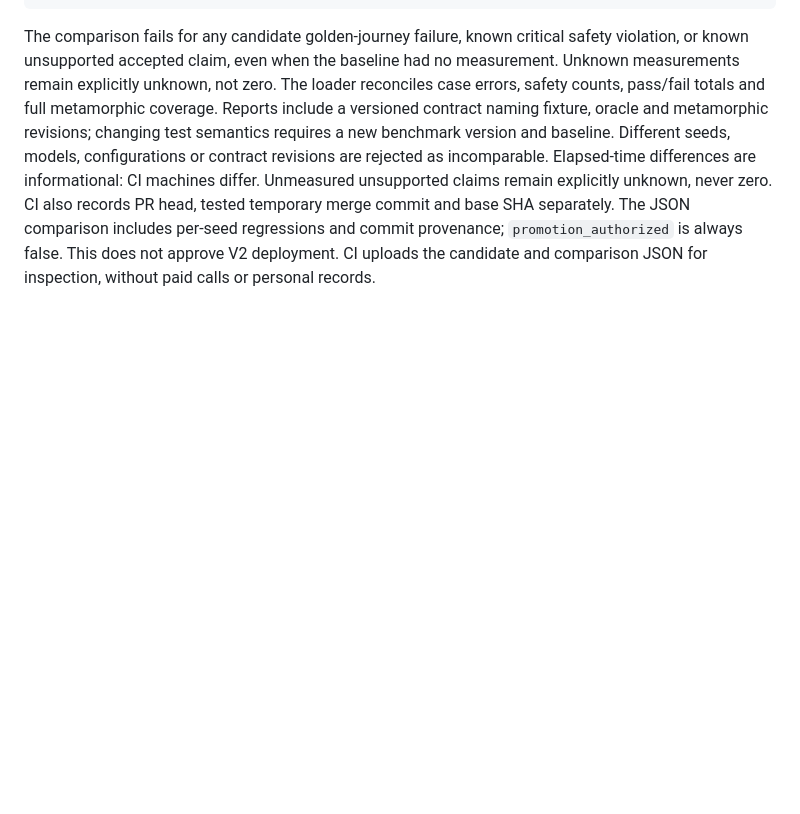
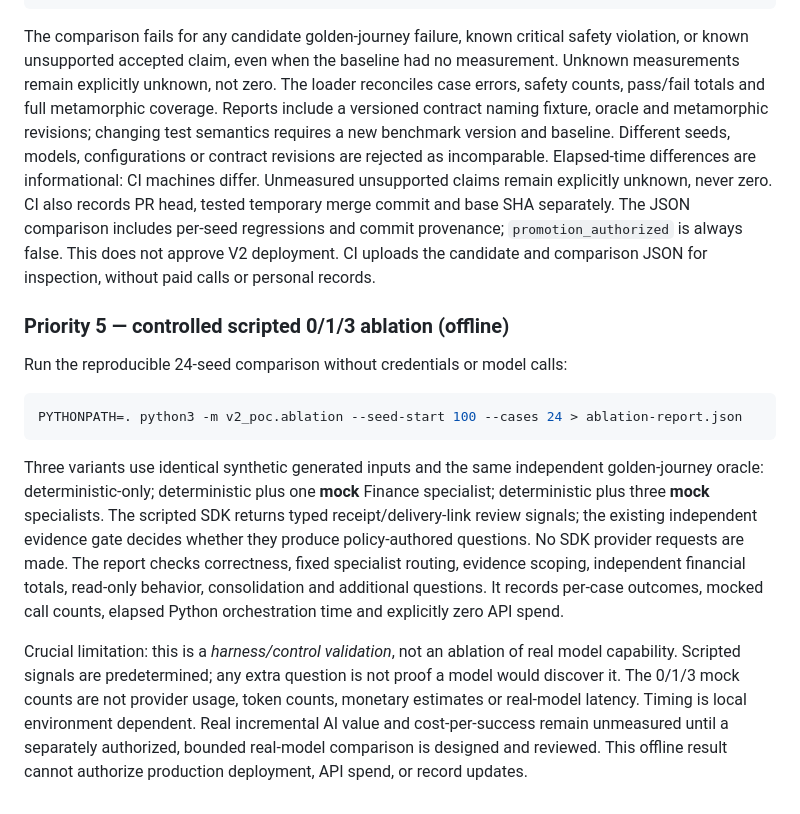
Before and after one commit to Stoqnist/chatgpt-library, a Markdown page: poc/v2/README.md, the part around the change. Drawn GitHub-style; blank space fills up the shorter version.

Commit message:
Document limited significance of scripted three-way ablation

````diff
--- a/poc/v2/README.md
+++ b/poc/v2/README.md
@@ -176,3 +176,30 @@ The JSON comparison includes per-seed regressions and commit provenance;
 `promotion_authorized` is always false. This does not approve V2 deployment.
 CI uploads the candidate and comparison JSON for inspection, without paid calls
 or personal records.
+
+### Priority 5 — controlled scripted 0/1/3 ablation (offline)
+
+Run the reproducible 24-seed comparison without credentials or model calls:
+
+```bash
+PYTHONPATH=. python3 -m v2_poc.ablation --seed-start 100 --cases 24 > ablation-report.json
+```
+
+Three variants use identical synthetic generated inputs and the same independent
+golden-journey oracle: deterministic-only; deterministic plus one **mock**
+Finance specialist; deterministic plus three **mock** specialists. The scripted
+SDK returns typed receipt/delivery-link review signals; the existing independent
+evidence gate decides whether they produce policy-authored questions. No SDK
+provider requests are made. The report checks correctness, fixed specialist
+routing, evidence scoping, independent financial totals, read-only behavior,
+consolidation and additional questions. It records per-case outcomes, mocked
+call counts, elapsed Python orchestration time and explicitly zero API spend.
+
+Crucial limitation: this is a *harness/control validation*, not an ablation of
+real model capability. Scripted signals are predetermined; any extra question
+is not proof a model would discover it. The 0/1/3 mock counts are not
+provider usage, token counts, monetary estimates or real-model latency.
+Timing is local environment dependent. Real incremental AI value and
+cost-per-success remain unmeasured until a separately authorized, bounded
+real-model comparison is designed and reviewed. This offline result cannot
+authorize production deployment, API spend, or record updates.
````
